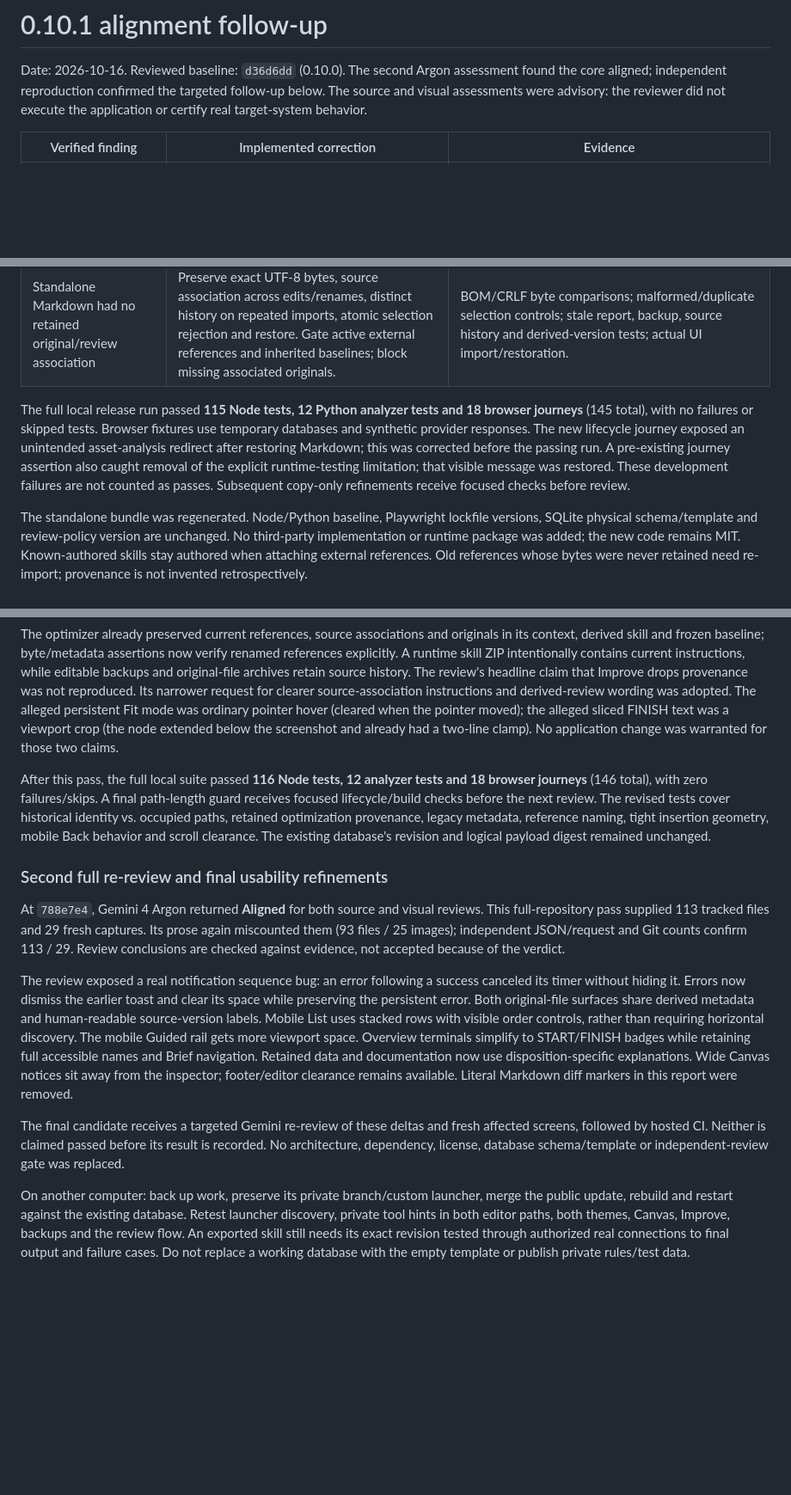
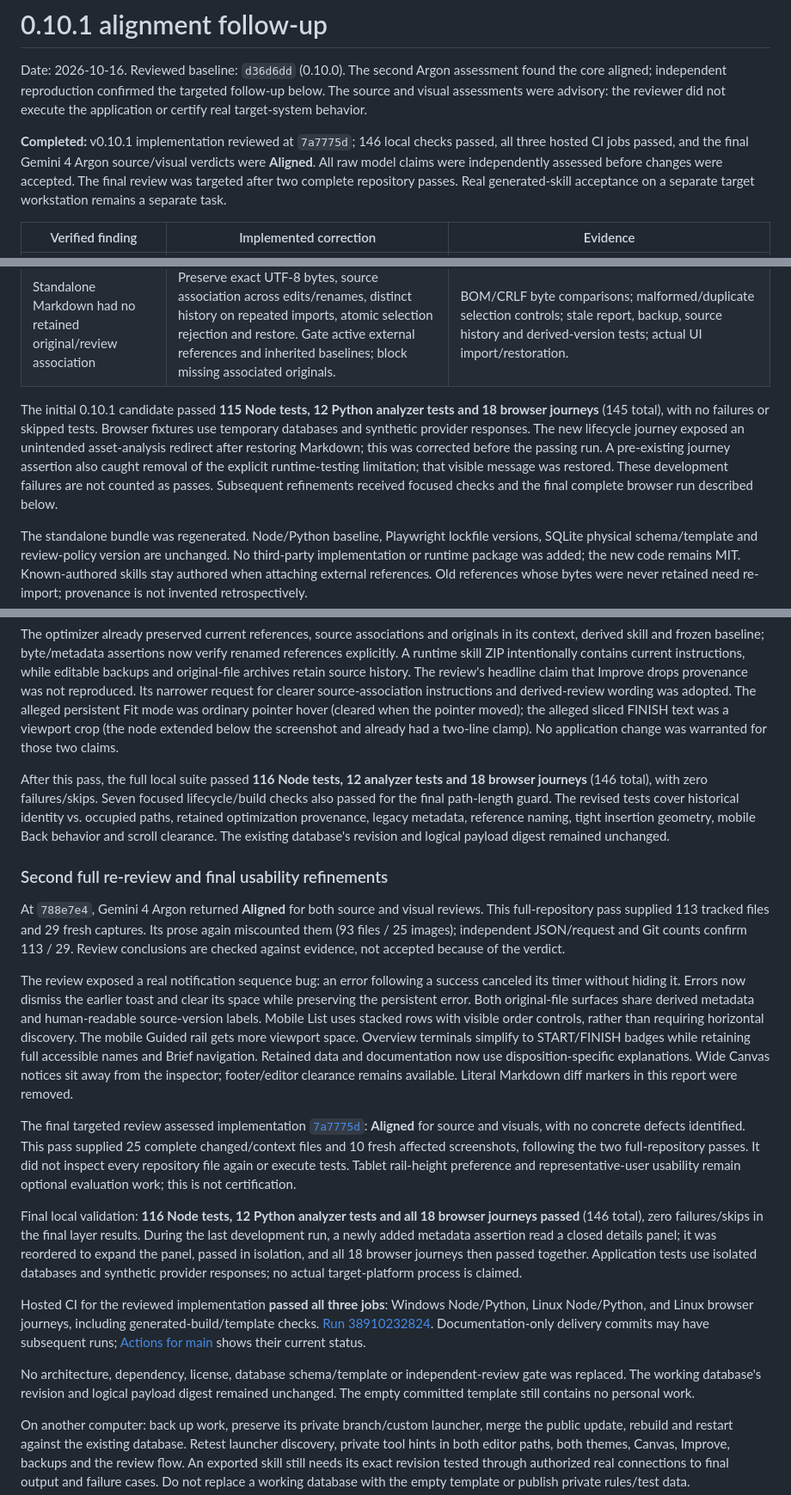
Before and after one commit to vtoms/skill-blueprint-studio, a Markdown page: docs/ASSESSMENT_FOLLOW_UP.md, 3 parts joined by grey strips. Shown at 86% size. Drawn GitHub-style; blank space fills up the shorter version.

Commit message:
Record final Argon alignment, validation and workstation update guidance

```diff
--- a/docs/ASSESSMENT_FOLLOW_UP.md
+++ b/docs/ASSESSMENT_FOLLOW_UP.md
@@ -1,6 +1,9 @@
 # 0.10.1 alignment follow-up
 
 Date: 2026-10-16. Reviewed baseline: `d36d6dd` (0.10.0). The second Argon assessment found the core aligned; independent reproduction confirmed the targeted follow-up below. The source and visual assessments were advisory: the reviewer did not execute the application or certify real target-system behavior.
+
+**Completed:** v0.10.1 implementation reviewed at `7a7775d`; 146 local checks passed, all three hosted CI jobs passed, and the final Gemini 4 Argon source/visual verdicts were **Aligned**. All raw model claims were independently assessed before changes were accepted. The final review was targeted after two complete repository passes. Real generated-skill acceptance on a separate target workstation remains a separate task.
+
 
 | Verified finding | Implemented correction | Evidence |
 |---|---|---|
@@ -15,7 +18,7 @@ Date: 2026-10-16. Reviewed baseline: `d36d6dd` (0.10.0). The second Argon assess
 | START could be placed below the first step | Prefer a free upper or side lane before falling back to collision displacement. | Normal/reverse geometry controls preserve order and avoid shape overlap. |
 | Standalone Markdown had no retained original/review association | Preserve exact UTF-8 bytes, source association across edits/renames, distinct history on repeated imports, atomic selection rejection and restore. Gate active external references and inherited baselines; block missing associated originals. | BOM/CRLF byte comparisons; malformed/duplicate selection controls; stale report, backup, source history and derived-version tests; actual UI import/restoration. |
 
-The full local release run passed **115 Node tests, 12 Python analyzer tests and 18 browser journeys** (145 total), with no failures or skipped tests. Browser fixtures use temporary databases and synthetic provider responses. The new lifecycle journey exposed an unintended asset-analysis redirect after restoring Markdown; this was corrected before the passing run. A pre-existing journey assertion also caught removal of the explicit runtime-testing limitation; that visible message was restored. These development failures are not counted as passes. Subsequent copy-only refinements receive focused checks before review.
+The initial 0.10.1 candidate passed **115 Node tests, 12 Python analyzer tests and 18 browser journeys** (145 total), with no failures or skipped tests. Browser fixtures use temporary databases and synthetic provider responses. The new lifecycle journey exposed an unintended asset-analysis redirect after restoring Markdown; this was corrected before the passing run. A pre-existing journey assertion also caught removal of the explicit runtime-testing limitation; that visible message was restored. These development failures are not counted as passes. Subsequent refinements received focused checks and the final complete browser run described below.
 
 The standalone bundle was regenerated. Node/Python baseline, Playwright lockfile versions, SQLite physical schema/template and review-policy version are unchanged. No third-party implementation or runtime package was added; the new code remains MIT. Known-authored skills stay authored when attaching external references. Old references whose bytes were never retained need re-import; provenance is not invented retrospectively.
 
@@ -27,7 +30,7 @@ Reproduction confirmed misleading active-history labels after reimport/path coll
 
 The optimizer already preserved current references, source associations and originals in its context, derived skill and frozen baseline; byte/metadata assertions now verify renamed references explicitly. A runtime skill ZIP intentionally contains current instructions, while editable backups and original-file archives retain source history. The review's headline claim that Improve drops provenance was not reproduced. Its narrower request for clearer source-association instructions and derived-review wording was adopted. The alleged persistent Fit mode was ordinary pointer hover (cleared when the pointer moved); the alleged sliced FINISH text was a viewport crop (the node extended below the screenshot and already had a two-line clamp). No application change was warranted for those two claims.
 
-After this pass, the full local suite passed **116 Node tests, 12 analyzer tests and 18 browser journeys** (146 total), with zero failures/skips. A final path-length guard receives focused lifecycle/build checks before the next review. The revised tests cover historical identity vs. occupied paths, retained optimization provenance, legacy metadata, reference naming, tight insertion geometry, mobile Back behavior and scroll clearance. The existing database's revision and logical payload digest remained unchanged.
+After this pass, the full local suite passed **116 Node tests, 12 analyzer tests and 18 browser journeys** (146 total), with zero failures/skips. Seven focused lifecycle/build checks also passed for the final path-length guard. The revised tests cover historical identity vs. occupied paths, retained optimization provenance, legacy metadata, reference naming, tight insertion geometry, mobile Back behavior and scroll clearance. The existing database's revision and logical payload digest remained unchanged.
 
 ### Second full re-review and final usability refinements
 
@@ -35,7 +38,13 @@ At `788e7e4`, Gemini 4 Argon returned **Aligned** for both source and visual rev
 
 The review exposed a real notification sequence bug: an error following a success canceled its timer without hiding it. Errors now dismiss the earlier toast and clear its space while preserving the persistent error. Both original-file surfaces share derived metadata and human-readable source-version labels. Mobile List uses stacked rows with visible order controls, rather than requiring horizontal discovery. The mobile Guided rail gets more viewport space. Overview terminals simplify to START/FINISH badges while retaining full accessible names and Brief navigation. Retained data and documentation now use disposition-specific explanations. Wide Canvas notices sit away from the inspector; footer/editor clearance remains available. Literal Markdown diff markers in this report were removed.
 
-The final candidate receives a targeted Gemini re-review of these deltas and fresh affected screens, followed by hosted CI. Neither is claimed passed before its result is recorded. No architecture, dependency, license, database schema/template or independent-review gate was replaced.
+The final targeted review assessed implementation [`7a7775d`](https://github.com/vtoms/skill-blueprint-studio/commit/7a7775da442f2fe92da014ad31123b170ad3dd3d): **Aligned** for source and visuals, with no concrete defects identified. This pass supplied 25 complete changed/context files and 10 fresh affected screenshots, following the two full-repository passes. It did not inspect every repository file again or execute tests. Tablet rail-height preference and representative-user usability remain optional evaluation work; this is not certification.
+
+Final local validation: **116 Node tests, 12 Python analyzer tests and all 18 browser journeys passed** (146 total), zero failures/skips in the final layer results. During the last development run, a newly added metadata assertion read a closed details panel; it was reordered to expand the panel, passed in isolation, and all 18 browser journeys then passed together. Application tests use isolated databases and synthetic provider responses; no actual target-platform process is claimed.
+
+Hosted CI for the reviewed implementation **passed all three jobs**: Windows Node/Python, Linux Node/Python, and Linux browser journeys, including generated-build/template checks. [Run 38910232824](https://github.com/vtoms/skill-blueprint-studio/actions/runs/38910232824). Documentation-only delivery commits may have subsequent runs; [Actions for main](https://github.com/vtoms/skill-blueprint-studio/actions?query=branch%3Amain) shows their current status.
+
+No architecture, dependency, license, database schema/template or independent-review gate was replaced. The working database's revision and logical payload digest remained unchanged. The empty committed template still contains no personal work.
 
 On another computer: back up work, preserve its private branch/custom launcher, merge the public update, rebuild and restart against the existing database. Retest launcher discovery, private tool hints in both editor paths, both themes, Canvas, Improve, backups and the review flow. An exported skill still needs its exact revision tested through authorized real connections to final output and failure cases. Do not replace a working database with the empty template or publish private rules/test data.
 
```
Also changed, not shown: docs/CONSULTANT_CHECKS.md (+2 -0 lines), docs/HARDENING.md (+2 -0 lines).
